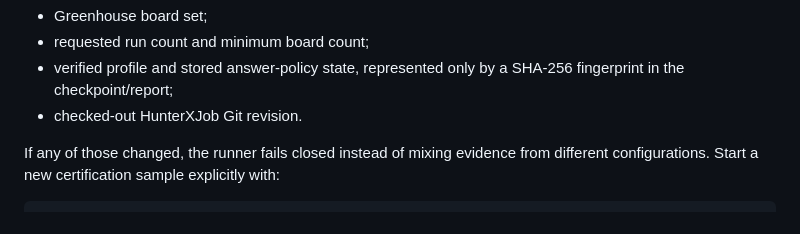
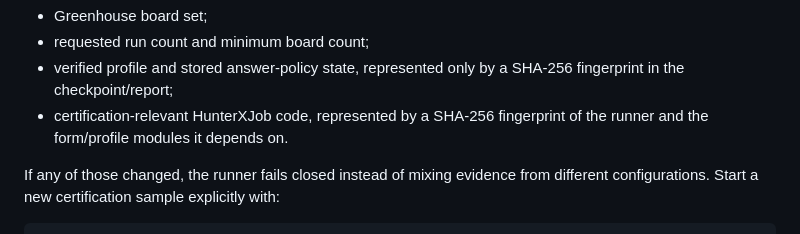
Before and after one commit to TheHighBrid/HunterXJob, a Markdown page: docs/GREENHOUSE_CERTIFICATION.md, the part around the change. GitHub-like rendering.

Commit message:
Clarify checkpoint code fingerprint

```diff
--- a/docs/GREENHOUSE_CERTIFICATION.md
+++ b/docs/GREENHOUSE_CERTIFICATION.md
@@ -81,7 +81,7 @@ A checkpoint is accepted only when all of these still match the run that created
 - Greenhouse board set;
 - requested run count and minimum board count;
 - verified profile and stored answer-policy state, represented only by a SHA-256 fingerprint in the checkpoint/report;
-- checked-out HunterXJob Git revision.
+- certification-relevant HunterXJob code, represented by a SHA-256 fingerprint of the runner and the form/profile modules it depends on.
 
 If any of those changed, the runner fails closed instead of mixing evidence from different configurations. Start a new certification sample explicitly with:
 
```
